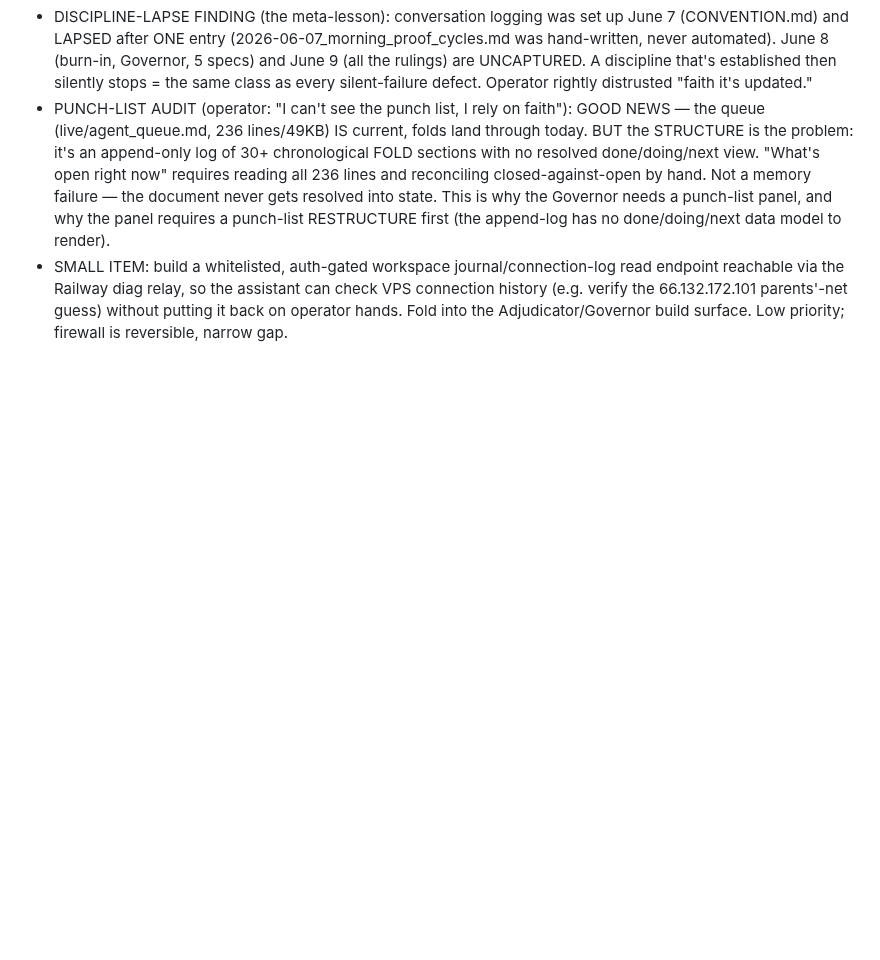
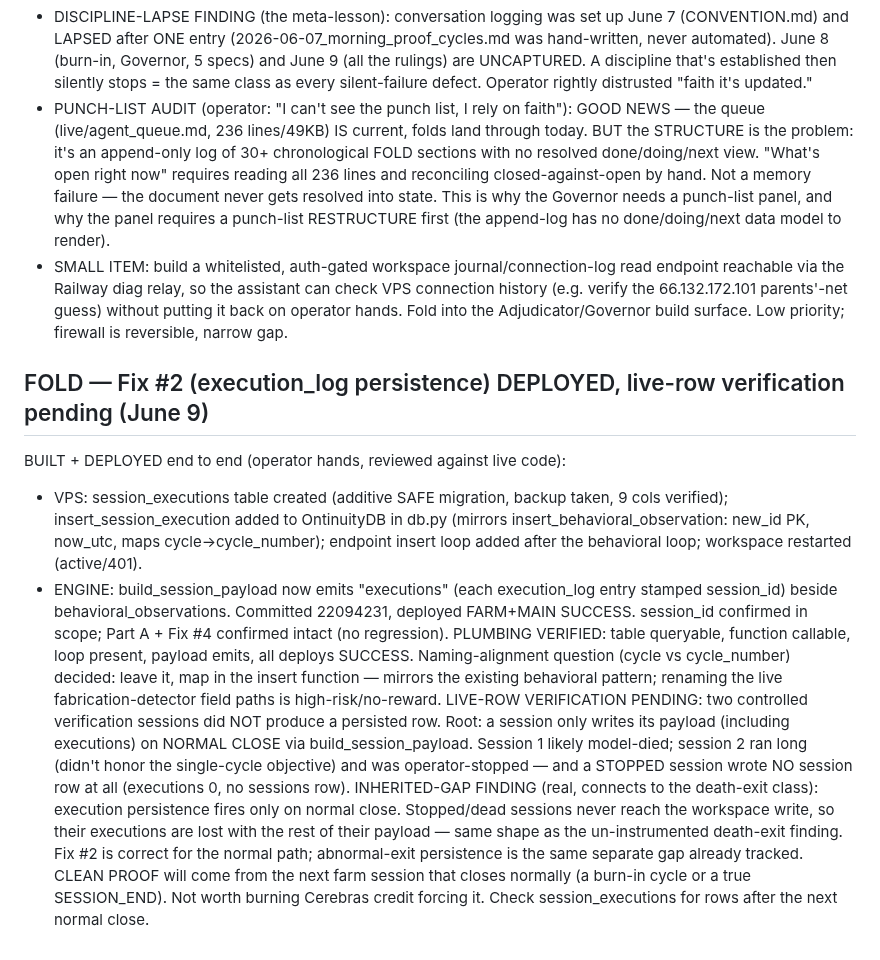
Before and after one commit to PatrickKillebrew/ontinuity, a Markdown page: live/agent_queue.md, the part around the change. GitHub-like rendering; blank space fills up the shorter version.

Commit message:
Agent queue: Fix #2 deployed (table+fn+endpoint+engine, all SUCCESS); plumbing verified; live-row pending a normal close; stopped/dea — 2026-06-09_23-10-46

```diff
--- a/live/agent_queue.md
+++ b/live/agent_queue.md
@@ -241,3 +241,13 @@ LESSON reinforced: when a recurring failure resists patches, diagnose the live s
 - DISCIPLINE-LAPSE FINDING (the meta-lesson): conversation logging was set up June 7 (CONVENTION.md) and LAPSED after ONE entry (2026-06-07_morning_proof_cycles.md was hand-written, never automated). June 8 (burn-in, Governor, 5 specs) and June 9 (all the rulings) are UNCAPTURED. A discipline that's established then silently stops = the same class as every silent-failure defect. Operator rightly distrusted "faith it's updated."
 - PUNCH-LIST AUDIT (operator: "I can't see the punch list, I rely on faith"): GOOD NEWS — the queue (live/agent_queue.md, 236 lines/49KB) IS current, folds land through today. BUT the STRUCTURE is the problem: it's an append-only log of 30+ chronological FOLD sections with no resolved done/doing/next view. "What's open right now" requires reading all 236 lines and reconciling closed-against-open by hand. Not a memory failure — the document never gets resolved into state. This is why the Governor needs a punch-list panel, and why the panel requires a punch-list RESTRUCTURE first (the append-log has no done/doing/next data model to render).
 - SMALL ITEM: build a whitelisted, auth-gated workspace journal/connection-log read endpoint reachable via the Railway diag relay, so the assistant can check VPS connection history (e.g. verify the 66.132.172.101 parents'-net guess) without putting it back on operator hands. Fold into the Adjudicator/Governor build surface. Low priority; firewall is reversible, narrow gap.
+
+
+## FOLD — Fix #2 (execution_log persistence) DEPLOYED, live-row verification pending (June 9)
+BUILT + DEPLOYED end to end (operator hands, reviewed against live code):
+- VPS: session_executions table created (additive SAFE migration, backup taken, 9 cols verified); insert_session_execution added to OntinuityDB in db.py (mirrors insert_behavioral_observation: new_id PK, now_utc, maps cycle->cycle_number); endpoint insert loop added after the behavioral loop; workspace restarted (active/401).
+- ENGINE: build_session_payload now emits "executions" (each execution_log entry stamped session_id) beside behavioral_observations. Committed 22094231, deployed FARM+MAIN SUCCESS. session_id confirmed in scope; Part A + Fix #4 confirmed intact (no regression).
+PLUMBING VERIFIED: table queryable, function callable, loop present, payload emits, all deploys SUCCESS. Naming-alignment question (cycle vs cycle_number) decided: leave it, map in the insert function — mirrors the existing behavioral pattern; renaming the live fabrication-detector field paths is high-risk/no-reward.
+LIVE-ROW VERIFICATION PENDING: two controlled verification sessions did NOT produce a persisted row. Root: a session only writes its payload (including executions) on NORMAL CLOSE via build_session_payload. Session 1 likely model-died; session 2 ran long (didn't honor the single-cycle objective) and was operator-stopped — and a STOPPED session wrote NO session row at all (executions 0, no sessions row).
+INHERITED-GAP FINDING (real, connects to the death-exit class): execution persistence fires only on normal close. Stopped/dead sessions never reach the workspace write, so their executions are lost with the rest of their payload — same shape as the un-instrumented death-exit finding. Fix #2 is correct for the normal path; abnormal-exit persistence is the same separate gap already tracked.
+CLEAN PROOF will come from the next farm session that closes normally (a burn-in cycle or a true SESSION_END). Not worth burning Cerebras credit forcing it. Check session_executions for rows after the next normal close.
```
